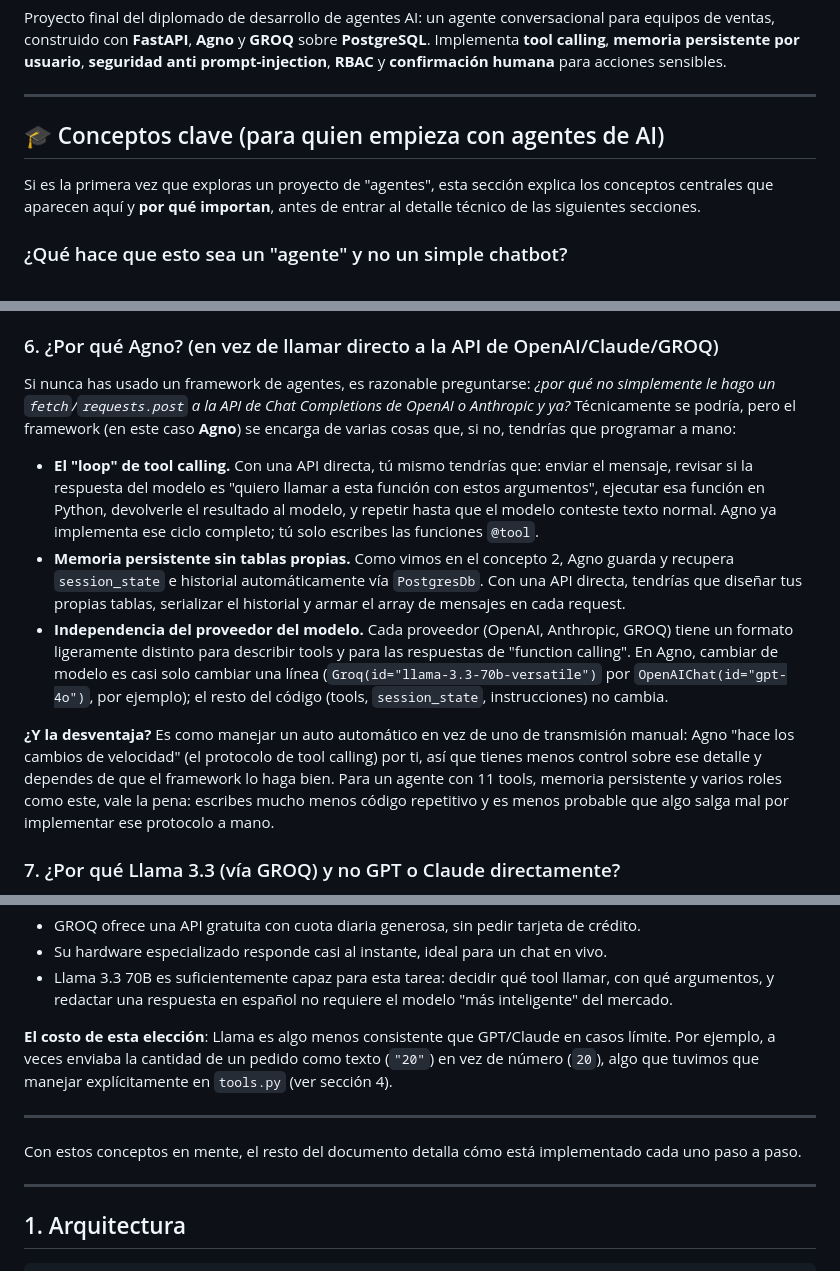
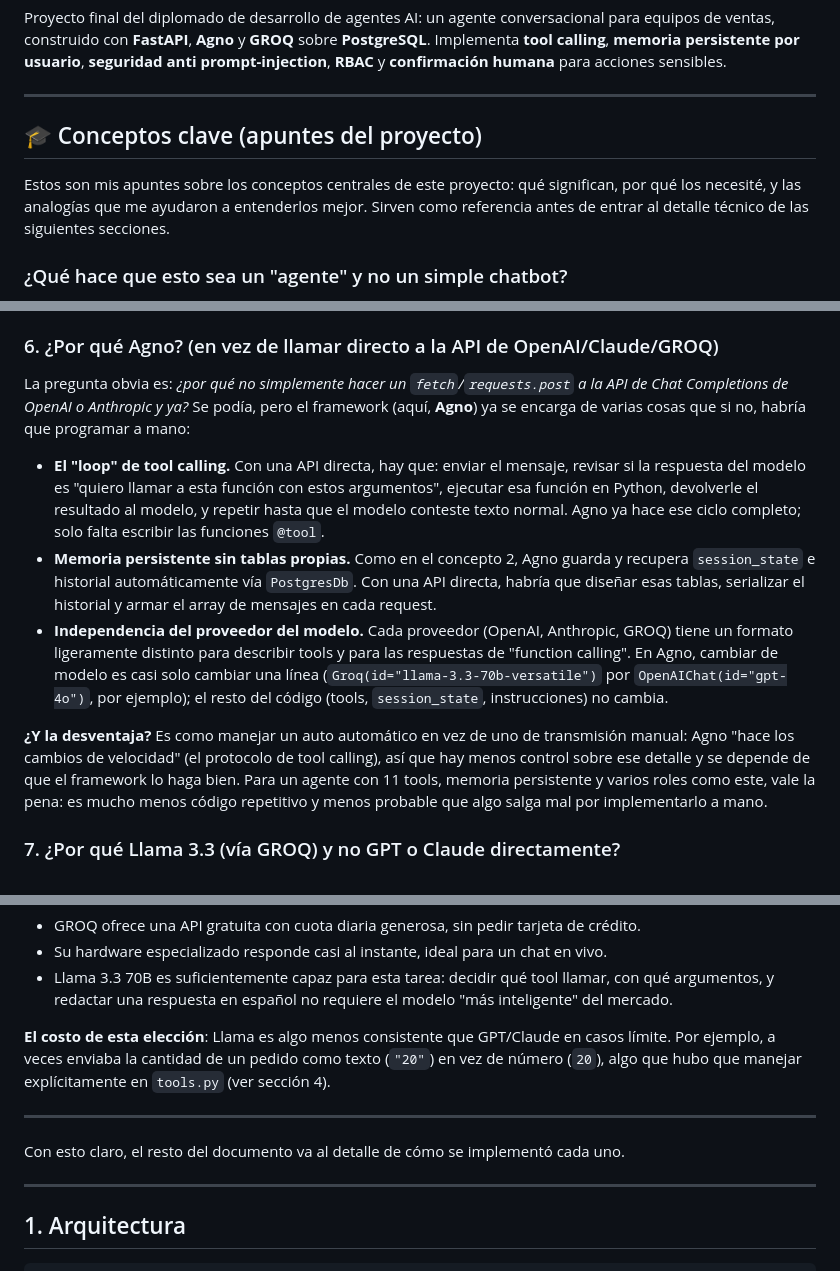
Before and after one commit to rxssdlm/chat-with-llm-neon, a Markdown page: README.md, 3 parts joined by grey strips. GitHub-like rendering.

Commit message:
Make 'Conceptos clave' section read like casual project notes

```diff
--- a/README.md
+++ b/README.md
@@ -8,11 +8,12 @@ acciones sensibles.
 
 ---
 
-## 🎓 Conceptos clave (para quien empieza con agentes de AI)
+## 🎓 Conceptos clave (apuntes del proyecto)
 
-Si es la primera vez que exploras un proyecto de "agentes", esta sección explica
-los conceptos centrales que aparecen aquí y **por qué importan**, antes de entrar
-al detalle técnico de las siguientes secciones.
+Estos son mis apuntes sobre los conceptos centrales de este proyecto: qué
+significan, por qué los necesité, y las analogías que me ayudaron a entenderlos
+mejor. Sirven como referencia antes de entrar al detalle técnico de las
+siguientes secciones.
 
 ### ¿Qué hace que esto sea un "agente" y no un simple chatbot?
 
@@ -87,20 +88,20 @@ nuevo**. Ver la máquina de estados de `pending_action` en las secciones 6.3 y 6
 
 ### 6. ¿Por qué Agno? (en vez de llamar directo a la API de OpenAI/Claude/GROQ)
 
-Si nunca has usado un framework de agentes, es razonable preguntarse: *¿por qué no
-simplemente le hago un `fetch`/`requests.post` a la API de Chat Completions de
-OpenAI o Anthropic y ya?* Técnicamente se podría, pero el framework (en este caso
-**Agno**) se encarga de varias cosas que, si no, tendrías que programar a mano:
+La pregunta obvia es: *¿por qué no simplemente hacer un `fetch`/`requests.post` a
+la API de Chat Completions de OpenAI o Anthropic y ya?* Se podía, pero el
+framework (aquí, **Agno**) ya se encarga de varias cosas que si no, habría que
+programar a mano:
 
-- **El "loop" de tool calling.** Con una API directa, tú mismo tendrías que: enviar
-  el mensaje, revisar si la respuesta del modelo es "quiero llamar a esta función
-  con estos argumentos", ejecutar esa función en Python, devolverle el resultado al
-  modelo, y repetir hasta que el modelo conteste texto normal. Agno ya implementa
-  ese ciclo completo; tú solo escribes las funciones `@tool`.
-- **Memoria persistente sin tablas propias.** Como vimos en el concepto 2, Agno
-  guarda y recupera `session_state` e historial automáticamente vía `PostgresDb`.
-  Con una API directa, tendrías que diseñar tus propias tablas, serializar el
-  historial y armar el array de mensajes en cada request.
+- **El "loop" de tool calling.** Con una API directa, hay que: enviar el mensaje,
+  revisar si la respuesta del modelo es "quiero llamar a esta función con estos
+  argumentos", ejecutar esa función en Python, devolverle el resultado al modelo,
+  y repetir hasta que el modelo conteste texto normal. Agno ya hace ese ciclo
+  completo; solo falta escribir las funciones `@tool`.
+- **Memoria persistente sin tablas propias.** Como en el concepto 2, Agno guarda
+  y recupera `session_state` e historial automáticamente vía `PostgresDb`. Con
+  una API directa, habría que diseñar esas tablas, serializar el historial y
+  armar el array de mensajes en cada request.
 - **Independencia del proveedor del modelo.** Cada proveedor (OpenAI, Anthropic,
   GROQ) tiene un formato ligeramente distinto para describir tools y para las
   respuestas de "function calling". En Agno, cambiar de modelo es casi solo cambiar
@@ -110,10 +111,10 @@ OpenAI o Anthropic y ya?* Técnicamente se podría, pero el framework (en este c
 
 **¿Y la desventaja?** Es como manejar un auto automático en vez de uno de
 transmisión manual: Agno "hace los cambios de velocidad" (el protocolo de tool
-calling) por ti, así que tienes menos control sobre ese detalle y dependes de que
-el framework lo haga bien. Para un agente con 11 tools, memoria persistente y
-varios roles como este, vale la pena: escribes mucho menos código repetitivo y es
-menos probable que algo salga mal por implementar ese protocolo a mano.
+calling), así que hay menos control sobre ese detalle y se depende de que el
+framework lo haga bien. Para un agente con 11 tools, memoria persistente y varios
+roles como este, vale la pena: es mucho menos código repetitivo y menos probable
+que algo salga mal por implementarlo a mano.
 
 ### 7. ¿Por qué Llama 3.3 (vía GROQ) y no GPT o Claude directamente?
 
@@ -140,13 +141,13 @@ Para este proyecto se eligió **Llama 3.3 70B vía GROQ** porque:
 
 **El costo de esta elección**: Llama es algo menos consistente que GPT/Claude en
 casos límite. Por ejemplo, a veces enviaba la cantidad de un pedido como texto
-(`"20"`) en vez de número (`20`), algo que tuvimos que manejar explícitamente en
+(`"20"`) en vez de número (`20`), algo que hubo que manejar explícitamente en
 `tools.py` (ver sección 4).
 
 ---
 
-Con estos conceptos en mente, el resto del documento detalla cómo está
-implementado cada uno paso a paso.
+Con esto claro, el resto del documento va al detalle de cómo se implementó cada
+uno.
 
 ---
 
```
